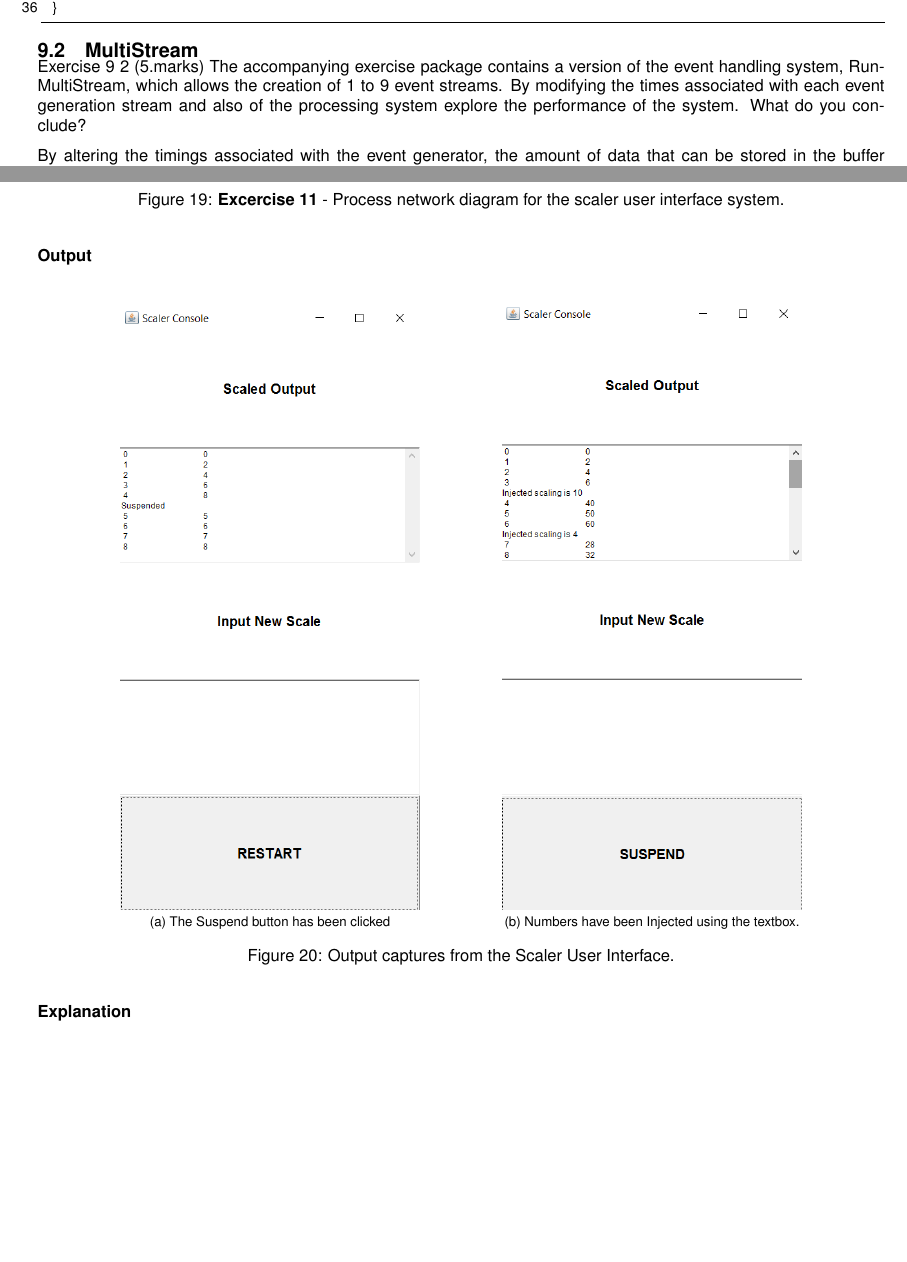
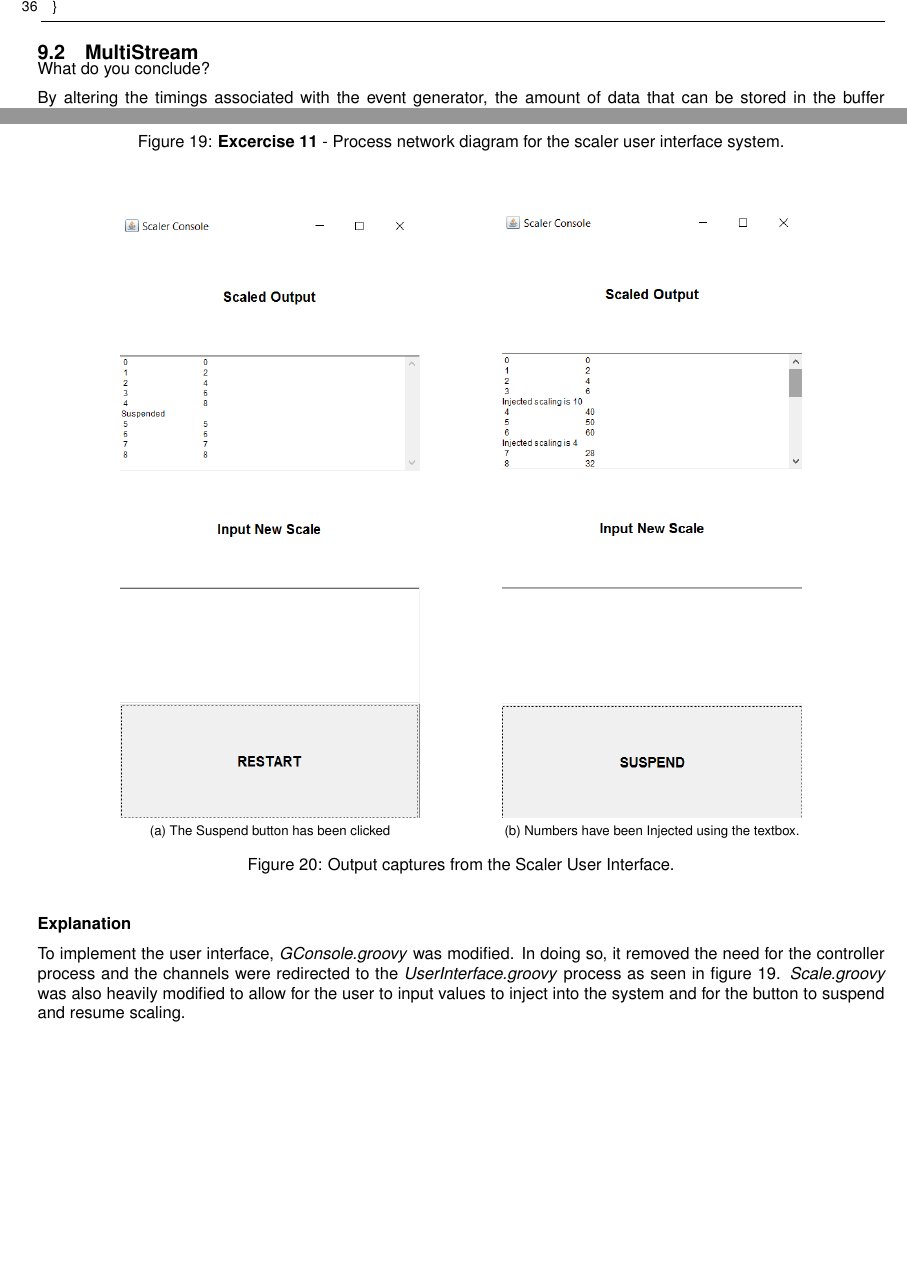
Before and after one commit to Zeeblur/FunPar, a LaTeX document (Report/report.tex): two parts of pages 12 and 15 of 15, joined at a grey line, cut so that both start at the same text, the shorter picture padded with empty space. Compiled offline with pdfLaTeX.

Commit message:
Final commit

```diff
--- a/Report/report.tex
+++ b/Report/report.tex
@@ -1,5 +1,5 @@
 \def\mytitle{Workbook}
-\def\myauthor{REQUIREMENT 4}
+\def\myauthor{}
 \def\contact{40182161}
 \def\mymodule{Fundamentals of Parallel Systems (SET09109)}
 
@@ -620,8 +620,8 @@
 
    }   \end{lstlisting}
    \subsection{MultiStream}
-   Exercise 9 2   (5.marks)
-   The accompanying exercise package contains a version of the event handling system, RunMultiStream, which allows the creation of 1 to 9 event streams.  By modifying the times associated with each event generation stream and also of the processing system explore the performance of the system.  What do you conclude?
+
+   What do you conclude?
 
    By altering the timings associated with the event generator, the amount of data that can be stored in the buffer can be increased. This reduces the amount of missed data. The reason that the size of the buffer is inversely proportional to the amount of missed data is that once the buffer is filled it cannot store events. Events are constantly written to the \textit{EventProcessor.groovy} regardless of whether the buffer is full. If events are generated too quickly, the  \textit{EventProcessor.groovy} process is not ready to receive all the data resulting in missed events. Evidence of this can be seen as the initial events that are generated usually pass through the system without any loss, this is because at the start of the system the buffer is empty.
 
@@ -793,8 +793,6 @@
 
    \figuremacro{H}{UI}{Excercise 11}{ - Process network diagram for the scaler user interface system.}{1.0}
 
-   \subparagraph{Output} \hfill
-
     \begin{figure*}[h]
    	\centering
    	\subfloat[The Suspend button has been clicked]{\includegraphics[width=2.5in]{uiSuspend}%
@@ -806,9 +804,9 @@
    	\label{uiOut}
    \end{figure*}
 
-   \subparagraph{Explanation}
+   \subparagraph{Explanation} \hfill
 
-
+   To implement the user interface, \textit{GConsole.groovy} was modified. In doing so, it removed the need for the controller process and the channels were redirected to the \textit{UserInterface.groovy} process as seen in figure \ref{fig:UI}. \textit{Scale.groovy} was also heavily modified to allow for the user to input values to inject into the system and for the button to suspend and resume scaling.
 
 
 
```
Also changed, not shown: Report/report.pdf, 3 other files.
